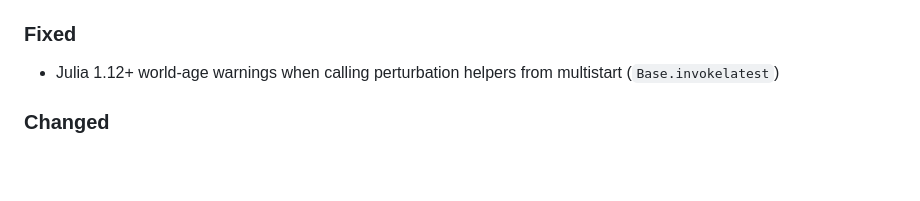
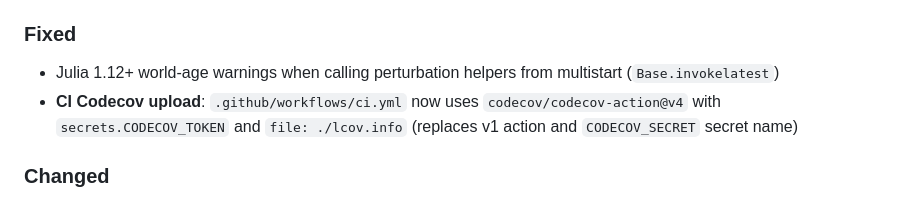
Before and after one commit to GasChromatographyToolbox/RetentionParameterEstimator.jl, a Markdown page: CHANGELOG.md, the part around the change. Drawn GitHub-style; blank space fills up the shorter version.

```diff
--- a/CHANGELOG.md
+++ b/CHANGELOG.md
@@ -21,6 +21,7 @@ All notable changes to RetentionParameterEstimator.jl will be documented in this
 ### Fixed
 
 - Julia 1.12+ world-age warnings when calling perturbation helpers from multistart (`Base.invokelatest`)
+- **CI Codecov upload**: `.github/workflows/ci.yml` now uses `codecov/codecov-action@v4` with `secrets.CODECOV_TOKEN` and `file: ./lcov.info` (replaces v1 action and `CODECOV_SECRET` secret name)
 
 ### Changed
 
```
